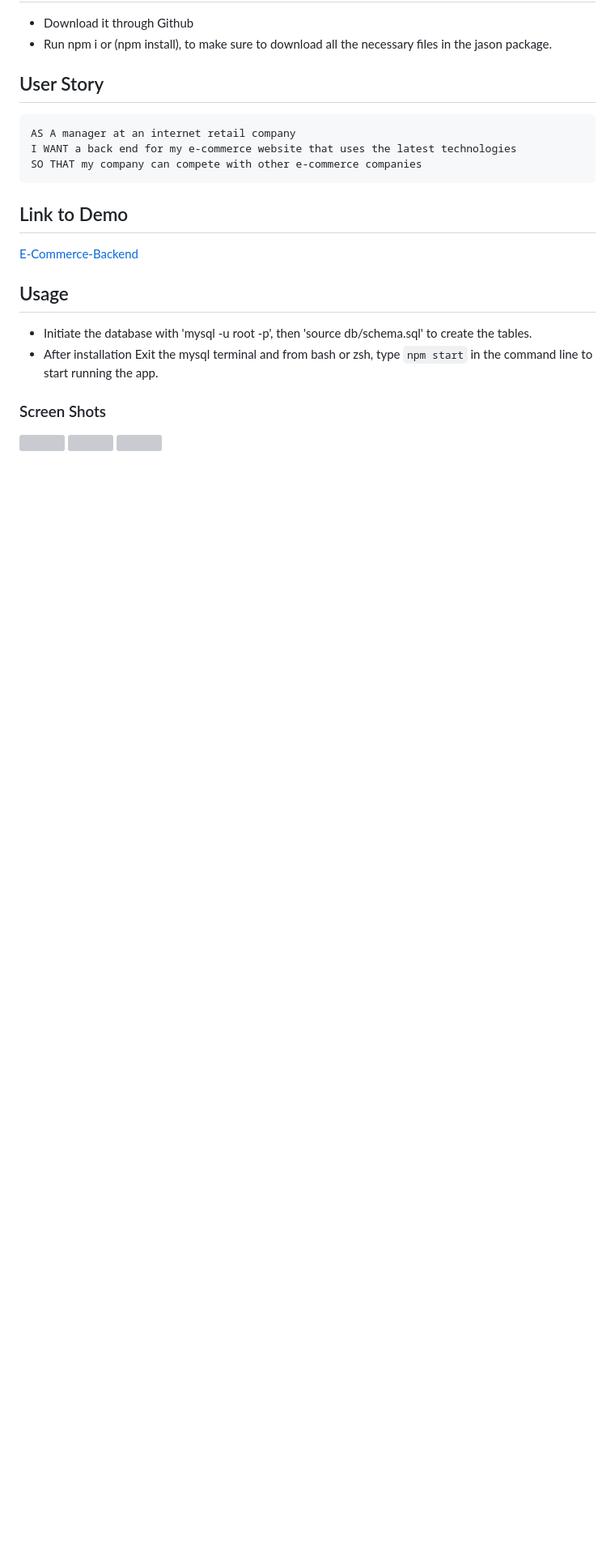
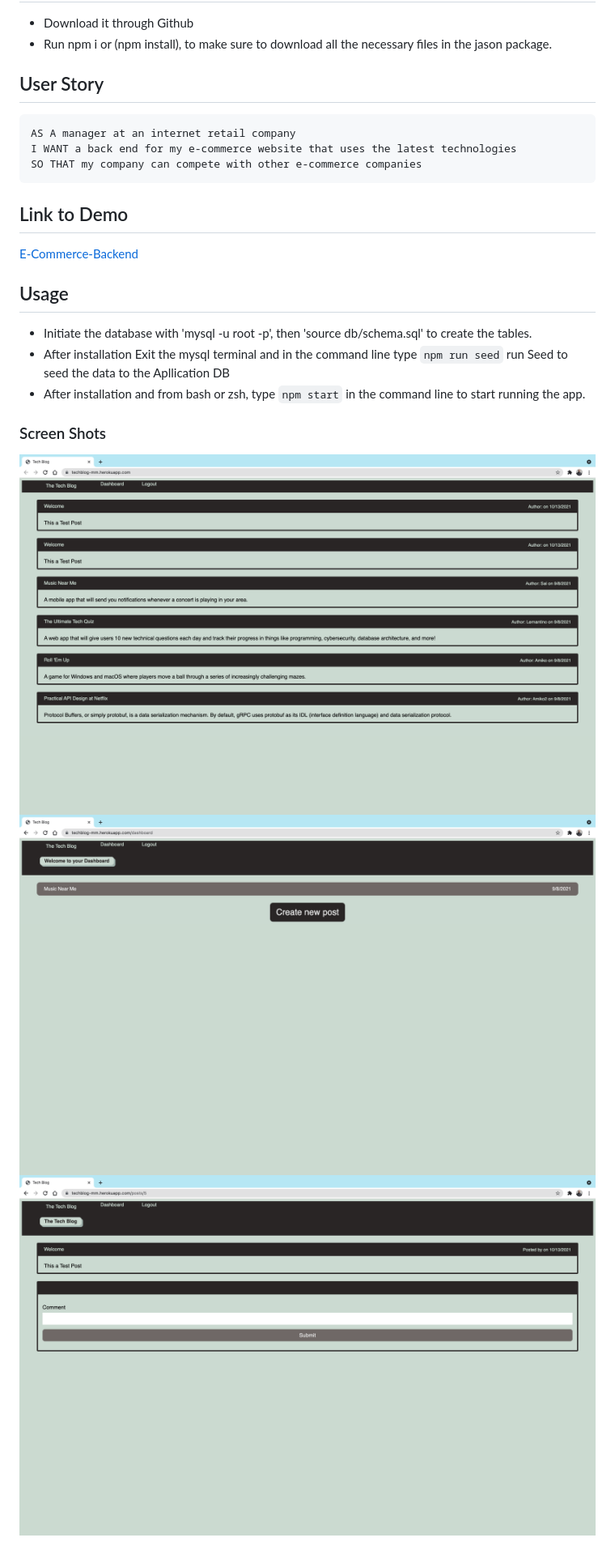
Before and after one commit to MohamedMesahel/Tech-Blog, a Markdown page: README.md, the part around the change printed below. Shown: that part at 81% size. Rendered like a GitHub page; pictures changed too: public/img/comment.png (added), public/img/loggedin.png (added), public/img/main.png (added); blank space fills up the shorter version; grey boxes are pictures that could not be loaded.

Commit message:
finalizing README file and adding screenshots

```diff
--- a/README.md
+++ b/README.md
@@ -27,9 +33,10 @@ SO THAT my company can compete with other e-commerce companies
 
 ## Usage
 - Initiate the database with 'mysql -u root -p', then 'source db/schema.sql' to create the tables.
-- After installation Exit the mysql terminal and from bash or zsh, type `npm start` in the command line to start running the app.
+-  After installation Exit the mysql terminal and in the command line type `npm run seed` run Seed to seed the data to the Apllication DB
+-  After installation and from bash or zsh, type `npm start` in the command line to start running the app.
 
 ### Screen Shots
-![](assets/img/Categories.png)
-![](assets/img/Products.png)
-![](assets/img/Tags.png)
+![](public/img/main.png)
+![](public/img/loggedin.png)
+![](public/img/comment.png)
```
Also changed, not shown: other parts of README.md (+11 -5 lines).
